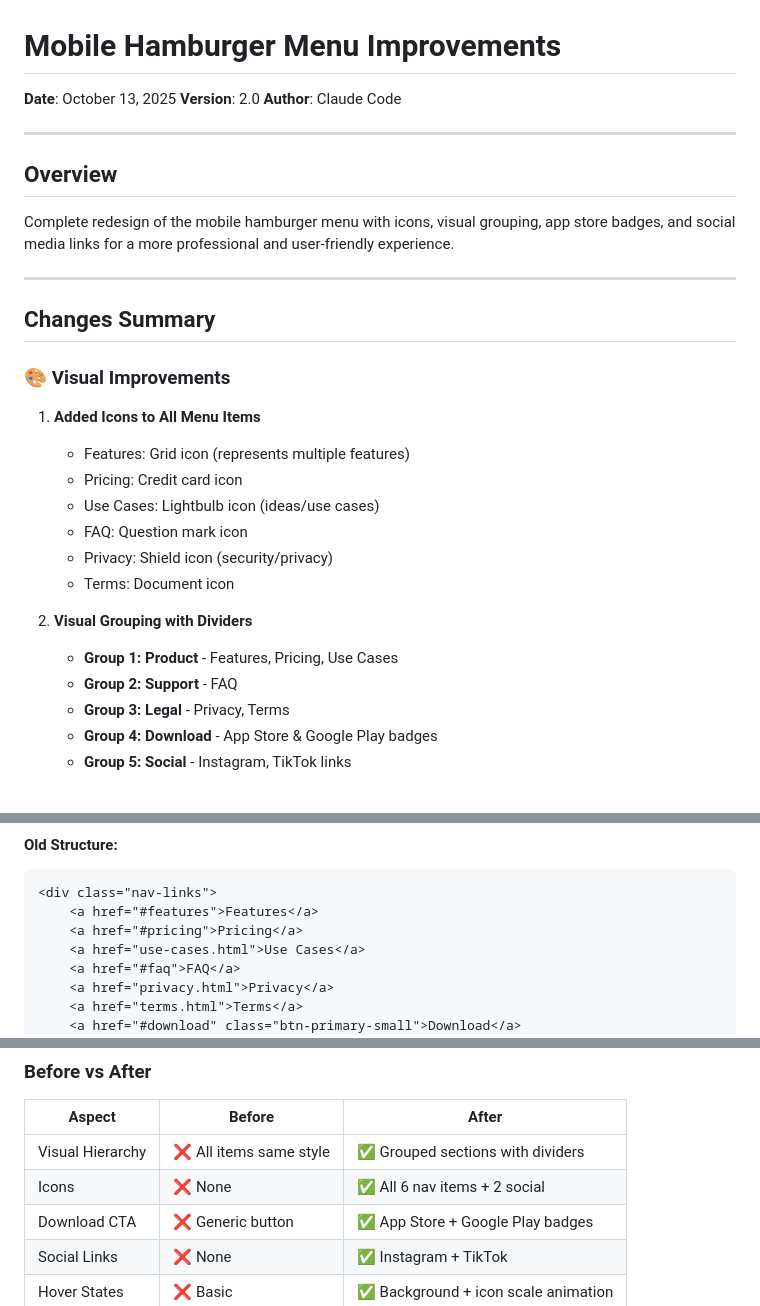
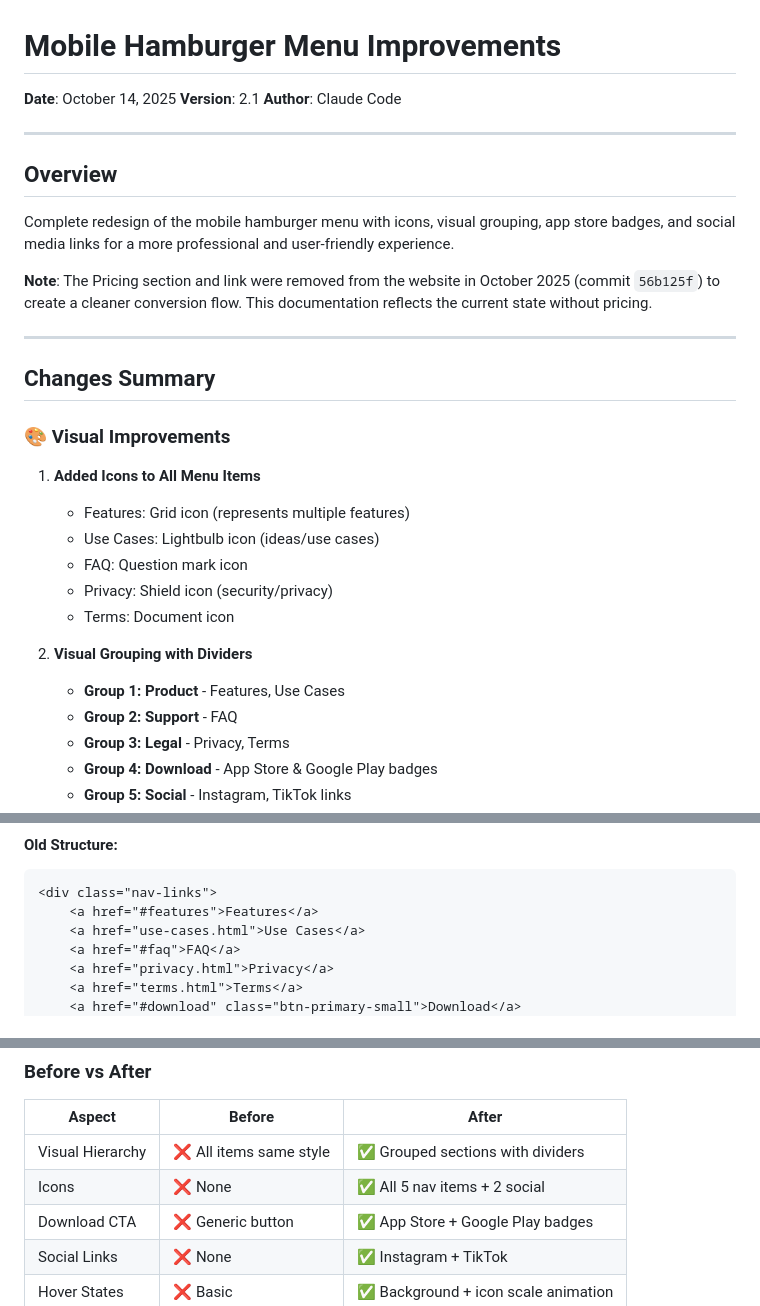
Before and after one commit to bobbyburns1989/CustomBank.us, a Markdown page: MOBILE_MENU_IMPROVEMENTS.md, 3 parts joined by grey strips. Drawn GitHub-style.

````diff
--- a/MOBILE_MENU_IMPROVEMENTS.md
+++ b/MOBILE_MENU_IMPROVEMENTS.md
@@ -1,7 +1,7 @@
 # Mobile Hamburger Menu Improvements
 
-**Date**: October 13, 2025
-**Version**: 2.0
+**Date**: October 14, 2025
+**Version**: 2.1
 **Author**: Claude Code
 
 ---
@@ -9,6 +9,8 @@
 ## Overview
 
 Complete redesign of the mobile hamburger menu with icons, visual grouping, app store badges, and social media links for a more professional and user-friendly experience.
+
+**Note**: The Pricing section and link were removed from the website in October 2025 (commit `56b125f`) to create a cleaner conversion flow. This documentation reflects the current state without pricing.
 
 ---
 
@@ -18,14 +20,13 @@ Complete redesign of the mobile hamburger menu with icons, visual grouping, app
 
 1. **Added Icons to All Menu Items**
    - Features: Grid icon (represents multiple features)
-   - Pricing: Credit card icon
    - Use Cases: Lightbulb icon (ideas/use cases)
    - FAQ: Question mark icon
    - Privacy: Shield icon (security/privacy)
    - Terms: Document icon
 
 2. **Visual Grouping with Dividers**
-   - **Group 1: Product** - Features, Pricing, Use Cases
+   - **Group 1: Product** - Features, Use Cases
    - **Group 2: Support** - FAQ
    - **Group 3: Legal** - Privacy, Terms
    - **Group 4: Download** - App Store & Google Play badges
@@ -55,7 +56,6 @@ Complete redesign of the mobile hamburger menu with icons, visual grouping, app
 ```html
 <div class="nav-links">
     <a href="#features">Features</a>
-    <a href="#pricing">Pricing</a>
     <a href="use-cases.html">Use Cases</a>
     <a href="#faq">FAQ</a>
     <a href="privacy.html">Privacy</a>
@@ -222,7 +221,7 @@ All icons are custom SVG designs:
 | Aspect | Before | After |
 |--------|--------|-------|
 | Visual Hierarchy | ❌ All items same style | ✅ Grouped sections with dividers |
-| Icons | ❌ None | ✅ All 6 nav items + 2 social |
+| Icons | ❌ None | ✅ All 5 nav items + 2 social |
 | Download CTA | ❌ Generic button | ✅ App Store + Google Play badges |
 | Social Links | ❌ None | ✅ Instagram + TikTok |
 | Hover States | ❌ Basic | ✅ Background + icon scale animation |
````
Also changed, not shown: other parts of MOBILE_MENU_IMPROVEMENTS.md (+2 -3 lines), CHANGELOG.md (+37 -1 lines), README.md (+8 -15 lines).
